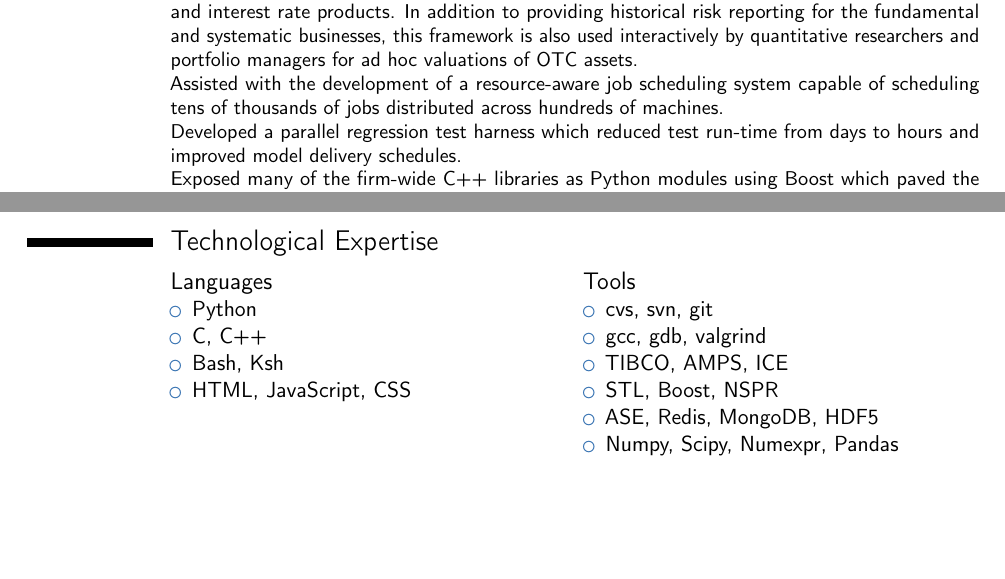
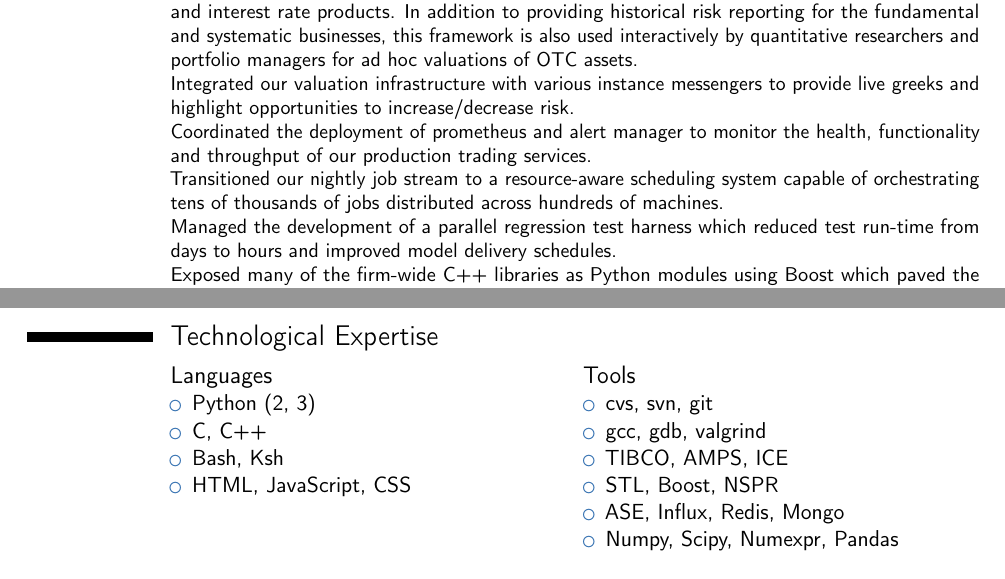
Before and after one commit to tazimmerman/resume, a LaTeX CV (resume.tex): two parts of pages 1 and 2 of 2, joined at a grey line, cut so that both start at the same text, the shorter picture padded with empty space. Compiled offline with pdfLaTeX.

Commit message:
Sync with LinkedIn profile.

```diff
--- a/resume.tex
+++ b/resume.tex
@@ -20,7 +20,7 @@
 Accomplished software engineer specializing in cross-asset trade management and risk analysis systems with exemplary interpersonal skills. Capable of handling the pressure of a trading environment while delivering robust systems and providing top-notch support. Hands-on experience modeling credit, volatility and interest rate derivatives using distributed systems.
 
 \section{Experience}
-\cventry{2008--Present}{Senior Software Engineer}{Citadel, LLC}{Chicago, IL}{}{Lead the development of a flexible, graph-based asset price and risk calculation framework in Python which provides end-of-day and real-time prices and risk metrics for a variety of credit, volatility and interest rate products. In addition to providing historical risk reporting for the fundamental and systematic businesses, this framework is also used interactively by quantitative researchers and portfolio managers for ad hoc valuations of OTC assets.\newline Assisted with the development of a resource-aware job scheduling system capable of scheduling tens of thousands of jobs distributed across hundreds of machines.\newline Developed a parallel regression test harness which reduced test run-time from days to hours and improved model delivery schedules.\newline Exposed many of the firm-wide C++ libraries as Python modules using Boost which paved the way for making Python-based web services a firm-wide standard.\newline Member of the Python Steering Committee within the firm that works towards standardizing our Python distribution, increasing code sharing between teams, and introducing lectures and other learning experiences by Python experts from around the world.\newline Nearly a decade of experience mentoring summer interns and recent graduate hires through production-quality projects on six-month rotations (known as the "FTAP" program). Accompanied the campus recruiting team on-site at various North American universities to conduct technical interviews of rotation candidates.}
+\cventry{2008--Present}{Senior Software Engineer}{Citadel, LLC}{Chicago, IL}{}{Lead the development of a flexible, graph-based asset price and risk calculation framework in Python which provides end-of-day and real-time prices and risk metrics for a variety of credit, volatility and interest rate products. In addition to providing historical risk reporting for the fundamental and systematic businesses, this framework is also used interactively by quantitative researchers and portfolio managers for ad hoc valuations of OTC assets.\newline Integrated our valuation infrastructure with various instance messengers to provide live greeks and highlight opportunities to increase/decrease risk.\newline  Coordinated the deployment of prometheus and alert manager to monitor the health, functionality and throughput of our production trading services.\newline Transitioned our nightly job stream to a resource-aware scheduling system capable of orchestrating tens of thousands of jobs distributed across hundreds of machines.\newline Managed the development of a parallel regression test harness which reduced test run-time from days to hours and improved model delivery schedules.\newline Exposed many of the firm-wide C++ libraries as Python modules using Boost which paved the way for making Python-based web services a firm-wide standard.\newline Member of the Python Steering Committee within the firm that works towards standardizing our Python distribution, increasing code sharing between teams, and introducing lectures and other learning experiences by Python experts from around the world.\newline Nearly a decade of experience mentoring summer interns and recent graduate hires through production-quality projects on six-month rotations (known as the "FTAP" program). Accompanied the campus recruiting team on-site at various North American universities to conduct technical interviews of rotation candidates.}
 
 \cventry{2007--2008}{Senior Software Developer}{UBS O'Connor}{Chicago, IL}{}{Coordinated the integration of the straight-through processing infrastructure and price feeds with SunGard's \textit{FRONT ARENA}. Implemented custom reports and user interfaces using \textit{Python}, \textit{ACM}, \textit{ADFL} and \textit{C++}. Developed middle-ware components transforming messages between \textit{AMB} and \textit{Java} message queue brokers in \textit{C}. Integrated proprietary models with the \textit{FRONT ARENA's} own pricing extensions. Educated front and back office users on advanced usage and best practices.}
 
@@ -32,8 +32,8 @@ Accomplished software engineer specializing in cross-asset trade management and
 
 \section{Technological Expertise}
 \begin{cvcolumns}
-  \cvcolumn{Languages}{\begin{itemize} \item Python \item C, C++ \item Bash, Ksh \item HTML, JavaScript, CSS \end{itemize}}
-  \cvcolumn{Tools}{\begin{itemize} \item cvs, svn, git \item gcc, gdb, valgrind \item TIBCO, AMPS, ICE \item STL, Boost, NSPR \item ASE, Redis, MongoDB, HDF5 \item Numpy, Scipy, Numexpr, Pandas \end{itemize}}
+  \cvcolumn{Languages}{\begin{itemize} \item Python (2, 3) \item C, C++ \item Bash, Ksh \item HTML, JavaScript, CSS \end{itemize}}
+  \cvcolumn{Tools}{\begin{itemize} \item cvs, svn, git \item gcc, gdb, valgrind \item TIBCO, AMPS, ICE \item STL, Boost, NSPR \item ASE, Influx, Redis, Mongo \item Numpy, Scipy, Numexpr, Pandas \end{itemize}}
 \end{cvcolumns}
 
 \section{Financial Knowledge}
```
Also changed, not shown: resume.pdf.
